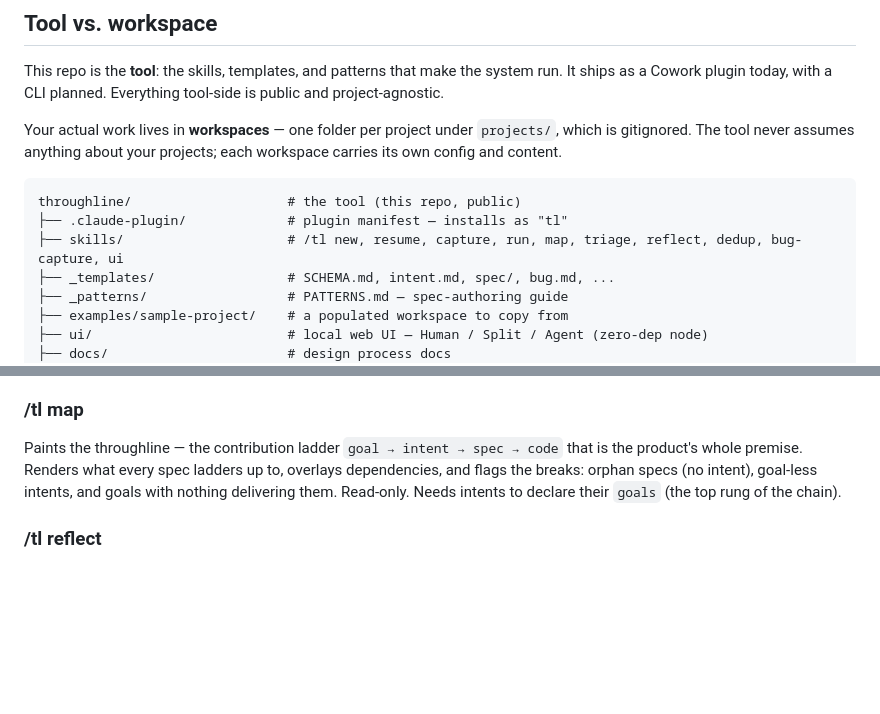
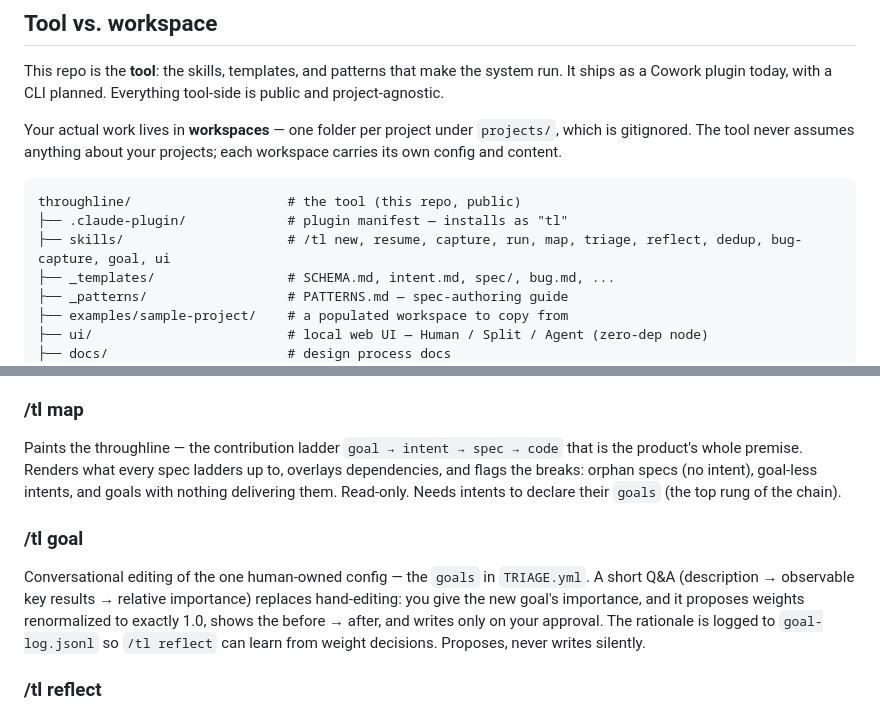
Before and after one commit to tgurgick/tl, a Markdown page: README.md, 2 parts joined by grey strips. Rendered like a GitHub page; blank space fills up the shorter version.

````diff
--- a/README.md
+++ b/README.md
@@ -52,7 +52,7 @@ Your actual work lives in **workspaces** — one folder per project under `proje
 ```
 throughline/                    # the tool (this repo, public)
 ├── .claude-plugin/             # plugin manifest — installs as "tl"
-├── skills/                     # /tl new, resume, capture, run, map, triage, reflect, dedup, bug-capture, ui
+├── skills/                     # /tl new, resume, capture, run, map, triage, reflect, dedup, bug-capture, goal, ui
 ├── _templates/                 # SCHEMA.md, intent.md, spec/, bug.md, ...
 ├── _patterns/                  # PATTERNS.md — spec-authoring guide
 ├── examples/sample-project/    # a populated workspace to copy from
@@ -148,6 +148,10 @@ Ranks the backlog. Scores every spec against the weighted goals in `TRIAGE.yml`,
 
 Paints the throughline — the contribution ladder `goal → intent → spec → code` that is the product's whole premise. Renders what every spec ladders up to, overlays dependencies, and flags the breaks: orphan specs (no intent), goal-less intents, and goals with nothing delivering them. Read-only. Needs intents to declare their `goals` (the top rung of the chain).
 
+### /tl goal
+
+Conversational editing of the one human-owned config — the `goals` in `TRIAGE.yml`. A short Q&A (description → observable key results → relative importance) replaces hand-editing: you give the new goal's importance, and it proposes weights renormalized to exactly 1.0, shows the before → after, and writes only on your approval. The rationale is logged to `goal-log.jsonl` so `/tl reflect` can learn from weight decisions. Proposes, never writes silently.
+
 ### /tl reflect
 
 The learning loop. Reads the override reasons and outcome feedback a workspace has accumulated and proposes evidence-cited changes to `TRIAGE.yml` — weights and rules — never auto-applying them. Also scans the dependency graph for parallel tracks (independent ready specs touching disjoint files) and flags collisions that must serialize. Run occasionally, once cycles have accumulated.
````
Also changed, not shown: skills/goal/SKILL.md (added, +54 -0 lines).
